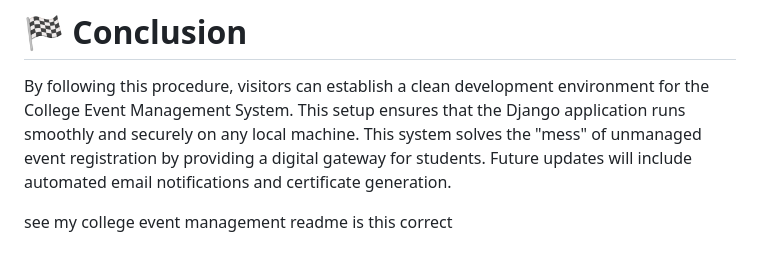
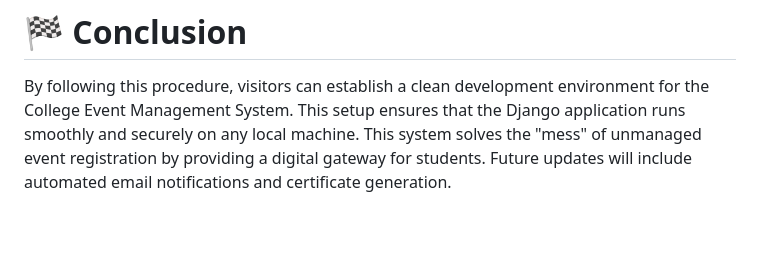
Before and after one commit to Ashagiri/College-Event-Management-System, a Markdown page: README.md, the part around the change. Drawn GitHub-style; blank space fills up the shorter version.

```diff
--- a/README.md
+++ b/README.md
@@ -81,5 +81,3 @@ Visit http://127.0.0.1:8000/ in your browser to see the app live!
 # 🏁 Conclusion
 By following this procedure, visitors can establish a clean development environment for the College Event Management System. This setup ensures that the Django application runs smoothly and securely on any local machine.
 This system solves the "mess" of unmanaged event registration by providing a digital gateway for students. Future updates will include automated email notifications and certificate generation.
-
-see my college event management readme is this correct
```
